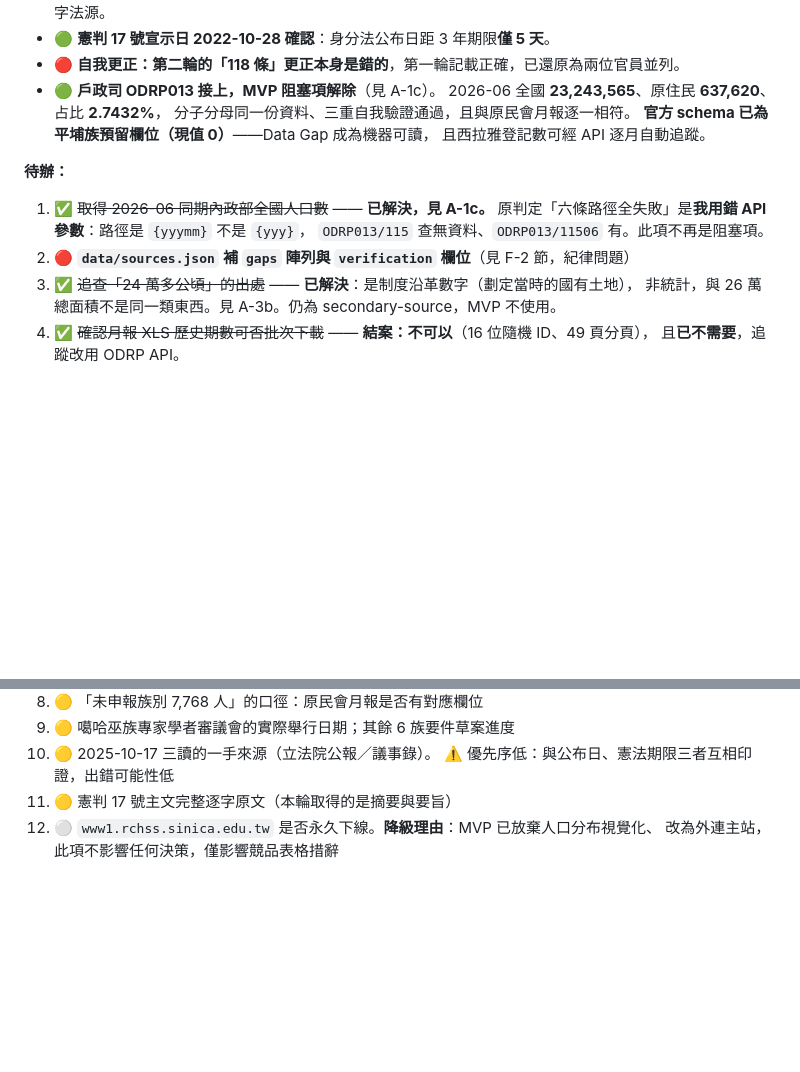
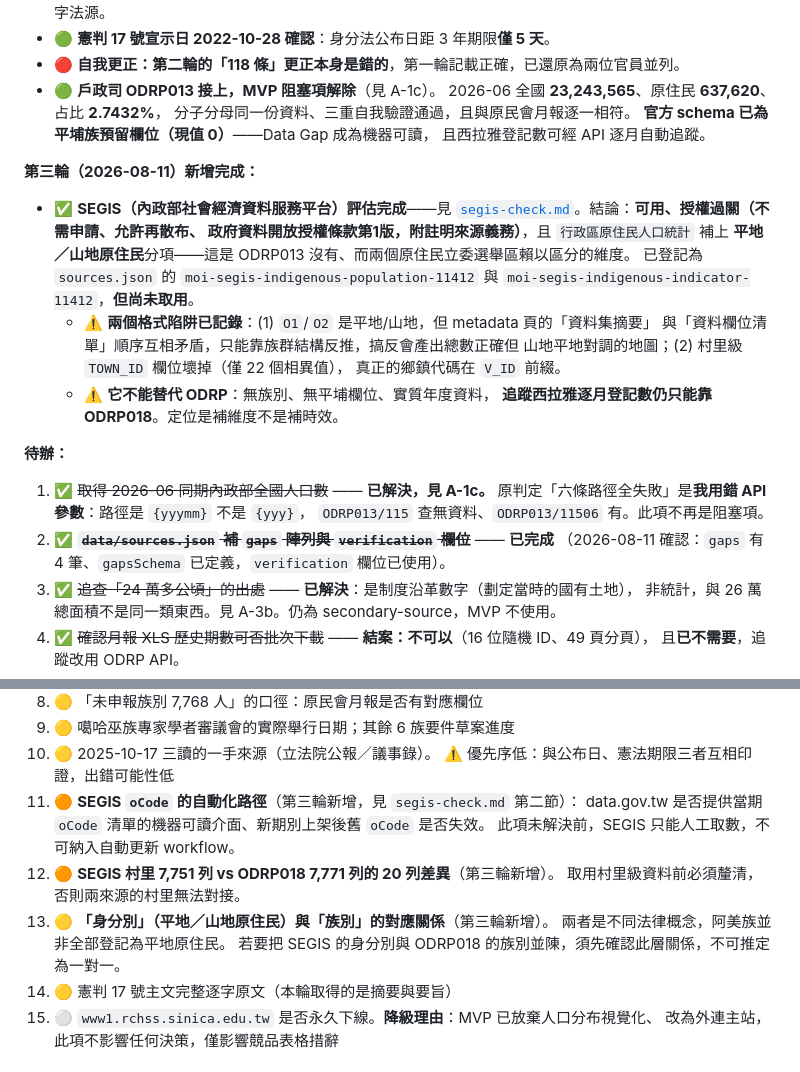
Before and after one commit to ss1111119/indigenous-constitution-tw, a Markdown page: docs/feasibility-study.md, 2 parts joined by grey strips. GitHub-like rendering; blank space fills up the shorter version.

```diff
--- a/docs/feasibility-study.md
+++ b/docs/feasibility-study.md
@@ -998,12 +998,28 @@ CLAUDE.md 第 3 條寫的是「任何呈現在網站上的數字」，沒有豁
   **官方 schema 已為平埔族預留欄位（現值 0）**——Data Gap 成為機器可讀，
   且西拉雅登記數可經 API 逐月自動追蹤。
 
+**第三輪（2026-08-11）新增完成：**
+
+- ✅ **SEGIS（內政部社會經濟資料服務平台）評估完成**——見
+  [`segis-check.md`](segis-check.md)。結論：**可用、授權過關（不需申請、允許再散布、
+  政府資料開放授權條款第1版，附註明來源義務）**，且 `行政區原住民人口統計` 補上
+  **平地／山地原住民**分項——這是 ODRP013 沒有、而兩個原住民立委選舉區賴以區分的維度。
+  已登記為 `sources.json` 的 `moi-segis-indigenous-population-11412` 與
+  `moi-segis-indigenous-indicator-11412`，**但尚未取用**。
+  - ⚠️ **兩個格式陷阱已記錄**：(1) `O1`/`O2` 是平地/山地，但 metadata 頁的「資料集摘要」
+    與「資料欄位清單」順序互相矛盾，只能靠族群結構反推，搞反會產出總數正確但
+    山地平地對調的地圖；(2) 村里級 `TOWN_ID` 欄位壞掉（僅 22 個相異值），
+    真正的鄉鎮代碼在 `V_ID` 前綴。
+  - ⚠️ **它不能替代 ODRP**：無族別、無平埔欄位、實質年度資料，
+    **追蹤西拉雅逐月登記數仍只能靠 ODRP018**。定位是補維度不是補時效。
+
 **待辦：**
 
 1. ✅ ~~取得 2026-06 同期內政部全國人口數~~ —— **已解決，見 A-1c。**
    原判定「六條路徑全失敗」是**我用錯 API 參數**：路徑是 `{yyymm}` 不是 `{yyy}`，
    `ODRP013/115` 查無資料、`ODRP013/11506` 有。此項不再是阻塞項。
-2. 🔴 **`data/sources.json` 補 `gaps` 陣列與 `verification` 欄位**（見 F-2 節，紀律問題）
+2. ✅ ~~**`data/sources.json` 補 `gaps` 陣列與 `verification` 欄位**~~ —— **已完成**
+   （2026-08-11 確認：`gaps` 有 4 筆、`gapsSchema` 已定義，`verification` 欄位已使用）。
 3. ✅ ~~追查「24 萬多公頃」的出處~~ —— **已解決**：是制度沿革數字（劃定當時的國有土地），
    非統計，與 26 萬總面積不是同一類東西。見 A-3b。仍為 secondary-source，MVP 不使用。
 4. ✅ ~~確認月報 XLS 歷史期數可否批次下載~~ —— **結案：不可以**（16 位隨機 ID、49 頁分頁），
@@ -1018,6 +1034,14 @@ CLAUDE.md 第 3 條寫的是「任何呈現在網站上的數字」，沒有豁
 9. 🟡 噶哈巫族專家學者審議會的實際舉行日期；其餘 6 族要件草案進度
 10. 🟡 2025-10-17 三讀的一手來源（立法院公報／議事錄）。
     ⚠️ 優先序低：與公布日、憲法期限三者互相印證，出錯可能性低
+11. 🟠 **SEGIS `oCode` 的自動化路徑**（第三輪新增，見 `segis-check.md` 第二節）：
+    data.gov.tw 是否提供當期 `oCode` 清單的機器可讀介面、新期別上架後舊 `oCode` 是否失效。
+    此項未解決前，SEGIS 只能人工取數，不可納入自動更新 workflow。
+12. 🟠 **SEGIS 村里 7,751 列 vs ODRP018 7,771 列的 20 列差異**（第三輪新增）。
+    取用村里級資料前必須釐清，否則兩來源的村里無法對接。
+13. 🟡 **「身分別」（平地／山地原住民）與「族別」的對應關係**（第三輪新增）。
+    兩者是不同法律概念，阿美族並非全部登記為平地原住民。
+    若要把 SEGIS 的身分別與 ODRP018 的族別並陳，須先確認此層關係，不可推定為一對一。
 11. 🟡 憲判 17 號主文完整逐字原文（本輪取得的是摘要與要旨）
 9. ⚪ `www1.rchss.sinica.edu.tw` 是否永久下線。**降級理由**：MVP 已放棄人口分布視覺化、
    改為外連主站，此項不影響任何決策，僅影響競品表格措辭
```
Also changed, not shown: docs/segis-check.md (added, +212 -0 lines).
